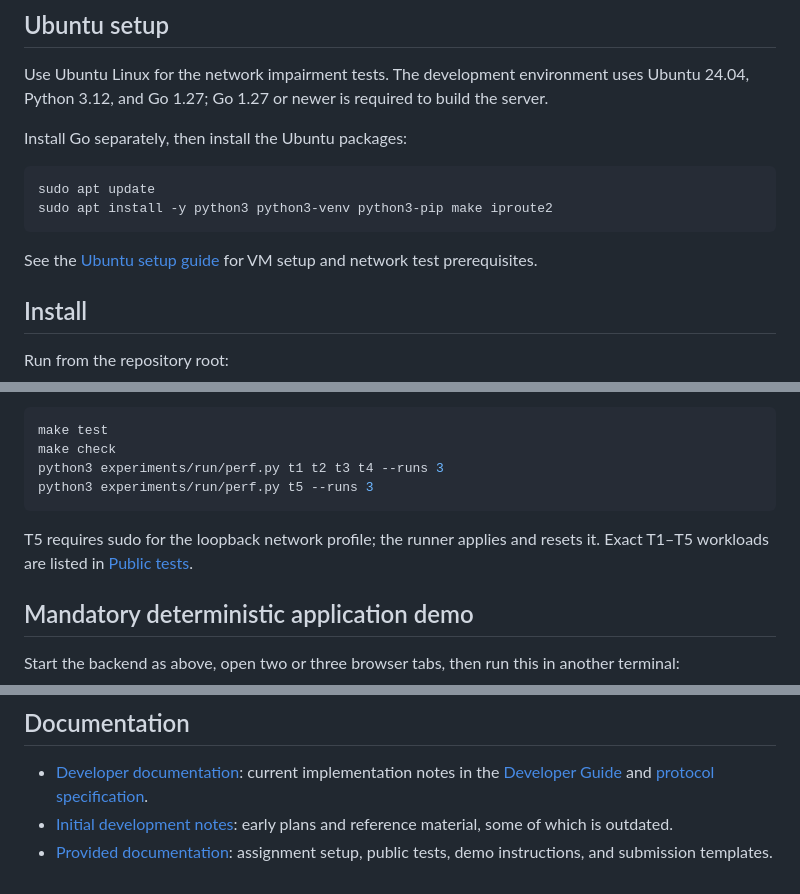
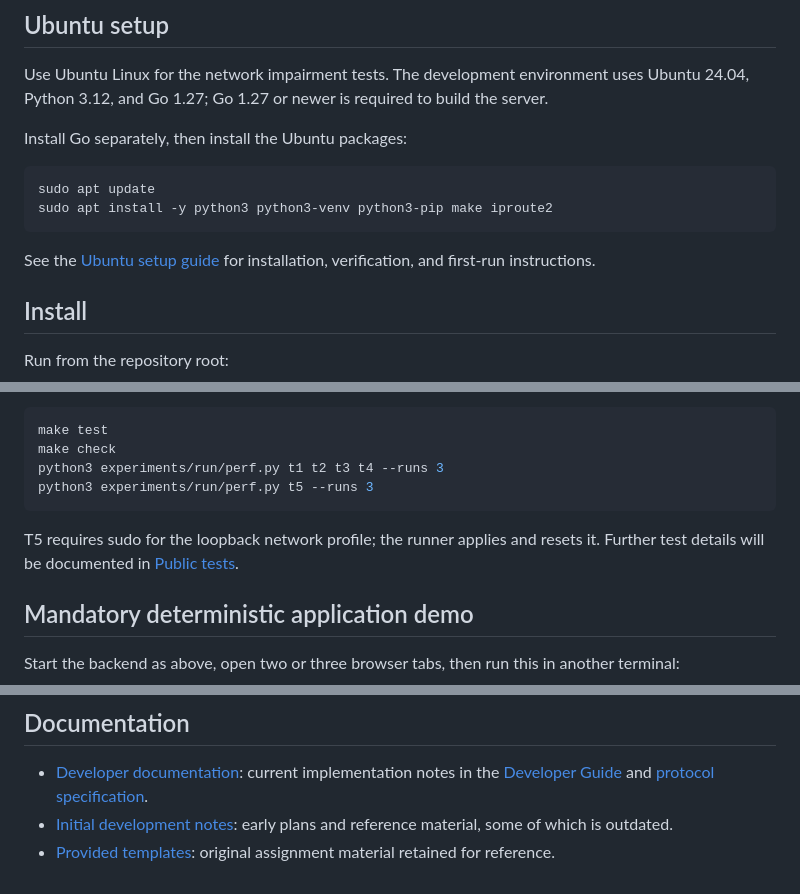
Before and after one commit to BarneyLaw/distributary, a Markdown page: README.md, 3 parts joined by grey strips. Drawn GitHub-style.

````diff
--- a/README.md
+++ b/README.md
@@ -18,7 +18,7 @@ sudo apt update
 sudo apt install -y python3 python3-venv python3-pip make iproute2
 ```
 
-See the [Ubuntu setup guide](docs/provided_docs/UBUNTU_SETUP.md) for VM setup and network test prerequisites.
+See the [Ubuntu setup guide](docs/developer_docs/UBUNTU_SETUP.md) for installation, verification, and first-run instructions.
 
 ## Install
 
@@ -60,7 +60,7 @@ python3 experiments/run/perf.py t1 t2 t3 t4 --runs 3
 python3 experiments/run/perf.py t5 --runs 3
 ```
 
-T5 requires sudo for the loopback network profile; the runner applies and resets it. Exact T1–T5 workloads are listed in [Public tests](docs/provided_docs/PUBLIC_TESTS.md).
+T5 requires sudo for the loopback network profile; the runner applies and resets it. Further test details will be documented in [Public tests](docs/developer_docs/PUBLIC_TESTS.md).
 
 ## Mandatory deterministic application demo
 
@@ -97,4 +97,4 @@ python3 harness/caption_source.py \
 
 - [Developer documentation](docs/developer_docs/): current implementation notes in the [Developer Guide](docs/developer_docs/DeveloperGuide.md) and [protocol specification](docs/developer_docs/protocol_specification.md).
 - [Initial development notes](docs/initial_development_docs_for_info/): early plans and reference material, some of which is outdated.
-- [Provided documentation](docs/provided_docs/): assignment setup, public tests, demo instructions, and submission templates.
+- [Provided templates](docs/provided_docs/): original assignment material retained for reference.
````
Also changed, not shown: docs/developer_docs/PUBLIC_TESTS.md (added, +1 -0 lines), docs/developer_docs/UBUNTU_SETUP.md (added, +152 -0 lines).
